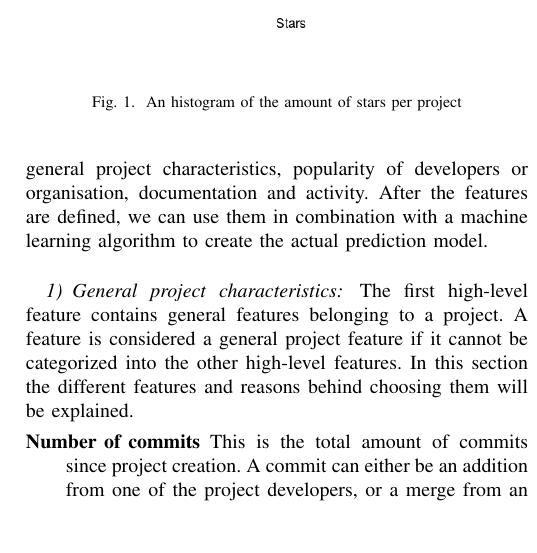
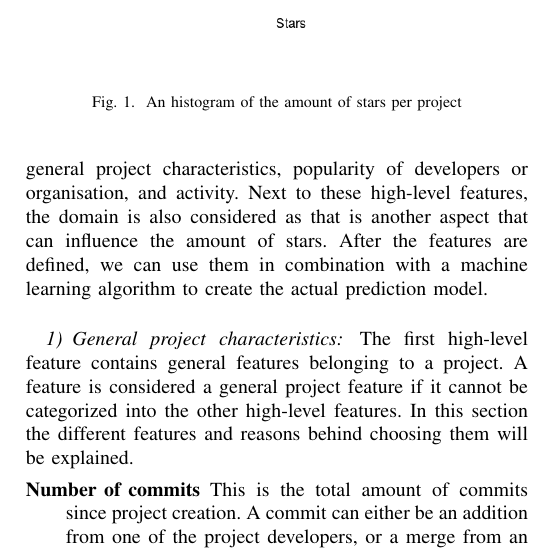
Before and after one commit to IN4334-group-1/assignment1, a LaTeX problem sheet (final-assignment/report/main.tex, which reads final-assignment/report/sections/methodology.tex): part of one column of page 2 of 3, cut so that both start at the same text, the shorter picture padded with empty space. Compiled offline with pdfLaTeX.

Commit message:
removed documentation from features

```diff
--- a/final-assignment/report/sections/methodology.tex
+++ b/final-assignment/report/sections/methodology.tex
@@ -38,7 +38,8 @@
     \subsection{Features}
     In order to be able to predict the amount of stars an OSS project will get, a model need to be designed.
     Therefore a number of features is discussed first, which could influence the amount of stars on a project.
-    Each of these features fall into one of the high-level features that are specified: general project characteristics, popularity of developers or organisation, documentation and activity.
+    Each of these features fall into one of the high-level features that are specified: general project characteristics, popularity of developers or organisation, and activity.
+    Next to these high-level features, the domain is also considered as that is another aspect that can influence the amount of stars.
     After the features are defined, we can use them in combination with a machine learning algorithm to create the actual prediction model.\\
 
     \subsubsection{General project characteristics}
```
